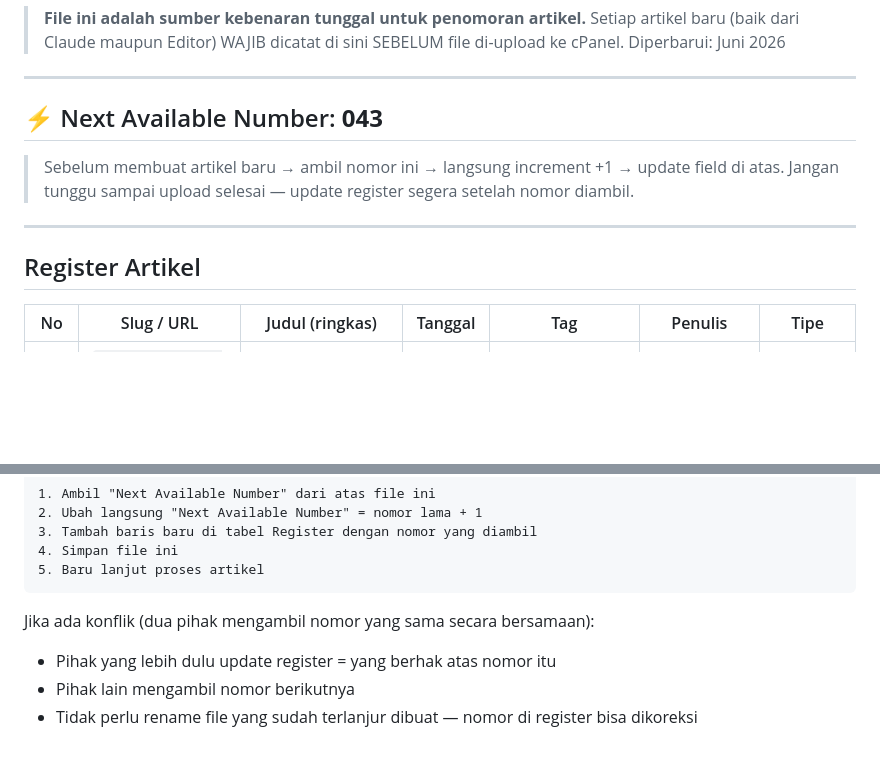
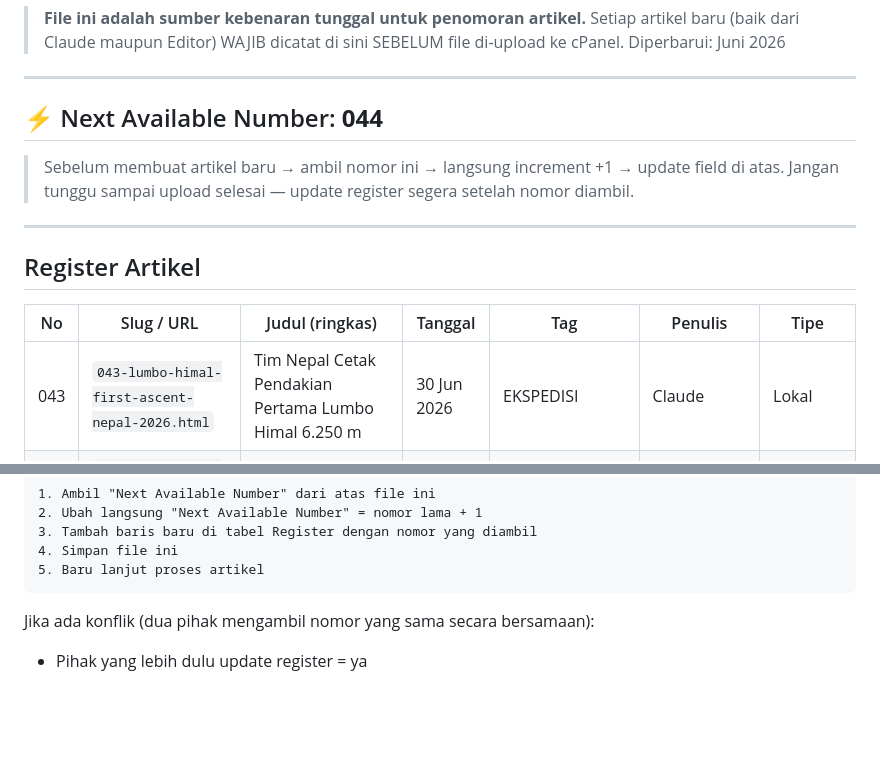
Before and after one commit to BeritaFMI/berita-fmi, a Markdown page: BERITA-REGISTER.md, 2 parts joined by grey strips. Rendered like a GitHub page; blank space fills up the shorter version.

Commit message:
auto: publish artikel 043 lumbo-himal

````diff
--- a/BERITA-REGISTER.md
+++ b/BERITA-REGISTER.md
@@ -6,7 +6,7 @@
 
 ---
 
-## ⚡ Next Available Number: **043**
+## ⚡ Next Available Number: **044**
 
 > Sebelum membuat artikel baru → ambil nomor ini → langsung increment +1 → update field di atas.
 > Jangan tunggu sampai upload selesai — update register segera setelah nomor diambil.
@@ -17,6 +17,7 @@
 
 | No | Slug / URL | Judul (ringkas) | Tanggal | Tag | Penulis | Tipe |
 |----|-----------|----------------|---------|-----|---------|------|
+| 043 | `043-lumbo-himal-first-ascent-nepal-2026.html` | Tim Nepal Cetak Pendakian Pertama Lumbo Himal 6.250 m | 30 Jun 2026 | EKSPEDISI | Claude | Lokal |
 | 042 | `042-green-boots-everest-pemulangan-jenazah-2026.html` | India Siapkan Misi Evakuasi 'Green Boots' dari Everest | 28 Jun 2026 | INTERNASIONAL | Claude | Lokal |
 | 041 | `041-holecek-petrecek-rupal-face-nanga-parbat-2026.html` | Duo Ceko Kembali Tantang Muka Rupal Nanga Parbat | 29 Jun 2026 | EKSPEDISI | Claude | Lokal |
 | 040 | `040-guillaume-pierrel-gugur-k6-karakoram-2026.html` | Alpinis Guillaume Pierrel Gugur di K6, Karakoram | 26 Jun 2026 | EKSPEDISI | Claude | Lokal |
@@ -117,6 +118,4 @@ Setiap kali artikel baru dibuat:
 ```
 
 Jika ada konflik (dua pihak mengambil nomor yang sama secara bersamaan):
-- Pihak yang lebih dulu update register = yang berhak atas nomor itu
-- Pihak lain mengambil nomor berikutnya
-- Tidak perlu rename file yang sudah terlanjur dibuat — nomor di register bisa dikoreksi
+- Pihak yang lebih dulu update register = ya
````
